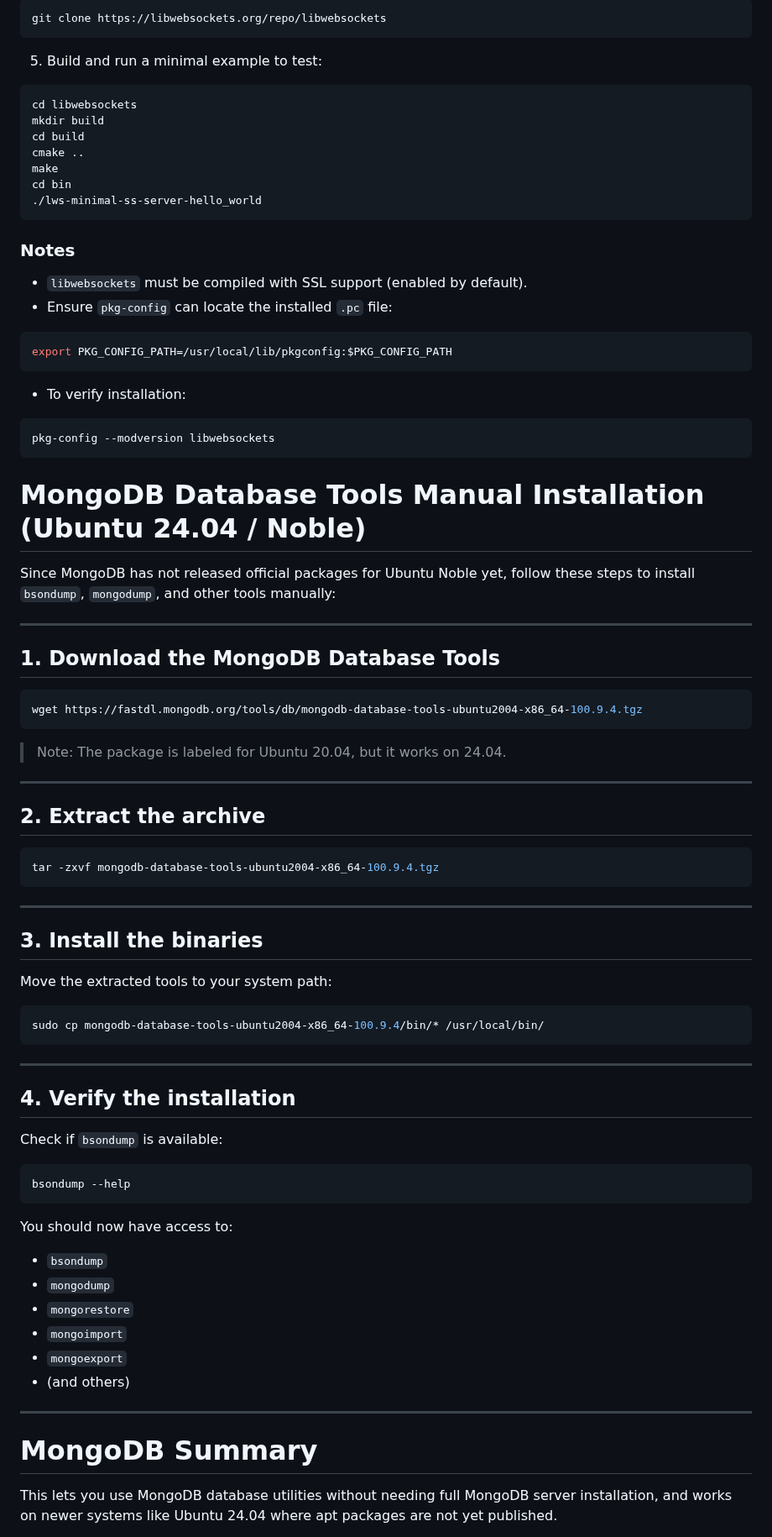
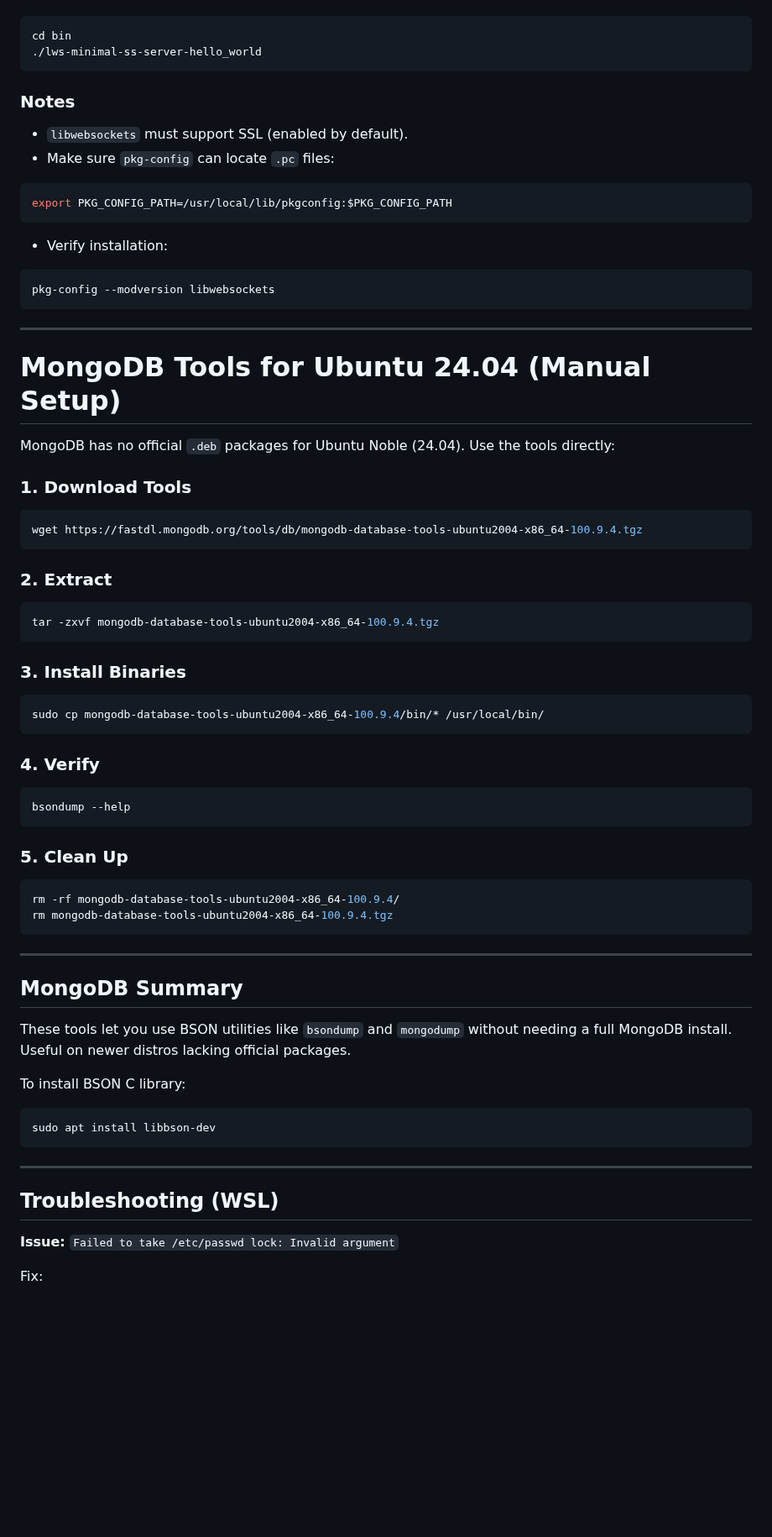
Before and after one commit to jbucsa/Global-Crypto-Market-Continuous-Data-Extraction, a Markdown page: Backend/software_websocket_connection_files/Readme.md, the part around one of its changes. Shown at 84% size. GitHub-like rendering; blank space fills up the shorter version.

````diff
--- a/Backend/software_websocket_connection_files/Readme.md
+++ b/Backend/software_websocket_connection_files/Readme.md
@@ -68,83 +104,77 @@ sudo apt install cmake
 ```sh
-git clone https://libwebsockets.org/repo/libwebsockets
-```
-
-5. Build and run a minimal example to test:
-```sh
-cd libwebsockets
-mkdir build
-cd build
-cmake ..
-make
 cd bin
 ./lws-minimal-ss-server-hello_world
 ```
 
 ### Notes
-- `libwebsockets` must be compiled with SSL support (enabled by default).
-- Ensure `pkg-config` can locate the installed `.pc` file:
+
+* `libwebsockets` must support SSL (enabled by default).
+* Make sure `pkg-config` can locate `.pc` files:
+
 ```sh
 export PKG_CONFIG_PATH=/usr/local/lib/pkgconfig:$PKG_CONFIG_PATH
 ```
-- To verify installation:
+
+* Verify installation:
+
 ```sh
 pkg-config --modversion libwebsockets
 ```
 
-# MongoDB Database Tools Manual Installation (Ubuntu 24.04 / Noble)
-
-Since MongoDB has not released official packages for Ubuntu Noble yet, follow these steps to install `bsondump`, `mongodump`, and other tools manually:
-
 ---
 
-## 1. Download the MongoDB Database Tools
+# MongoDB Tools for Ubuntu 24.04 (Manual Setup)
 
-```bash
+MongoDB has no official `.deb` packages for Ubuntu Noble (24.04). Use the tools directly:
+
+### 1. Download Tools
+
+```sh
 wget https://fastdl.mongodb.org/tools/db/mongodb-database-tools-ubuntu2004-x86_64-100.9.4.tgz
 ```
 
-> Note: The package is labeled for Ubuntu 20.04, but it works on 24.04.
+### 2. Extract
 
----
+```sh
+tar -zxvf mongodb-database-tools-ubuntu2004-x86_64-100.9.4.tgz
+```
 
-## 2. Extract the archive
+### 3. Install Binaries
 
-```bash
-tar -zxvf mongodb-database-tools-ubuntu2004-x86_64-100.9.4.tgz
+```sh
+sudo cp mongodb-database-tools-ubuntu2004-x86_64-100.9.4/bin/* /usr/local/bin/
+```
+
+### 4. Verify
+
+```sh
+bsondump --help
+```
+
+### 5. Clean Up
+
+```sh
+rm -rf mongodb-database-tools-ubuntu2004-x86_64-100.9.4/
+rm mongodb-database-tools-ubuntu2004-x86_64-100.9.4.tgz
 ```
 
 ---
 
-## 3. Install the binaries
+## MongoDB Summary
 
-Move the extracted tools to your system path:
+These tools let you use BSON utilities like `bsondump` and `mongodump` without needing a full MongoDB install. Useful on newer distros lacking official packages.
 
-```bash
-sudo cp mongodb-database-tools-ubuntu2004-x86_64-100.9.4/bin/* /usr/local/bin/
+To install BSON C library:
+
+```sh
+sudo apt install libbson-dev
 ```
 
 ---
 
-## 4. Verify the installation
+## Troubleshooting (WSL)
 
-Check if `bsondump` is available:
+**Issue:** `Failed to take /etc/passwd lock: Invalid argument`
 
-```bash
-bsondump --help
-```
+Fix:
 
-You should now have access to:
-- `bsondump`
-- `mongodump`
-- `mongorestore`
-- `mongoimport`
-- `mongoexport`
-- (and others)
-
----
-
-# MongoDB Summary
-
-This lets you use MongoDB database utilities without needing full MongoDB server installation, and works on newer systems like Ubuntu 24.04 where apt packages are not yet published.
-
-
````
Also changed, not shown: other parts of Backend/software_websocket_connection_files/Readme.md (+86 -61 lines).
